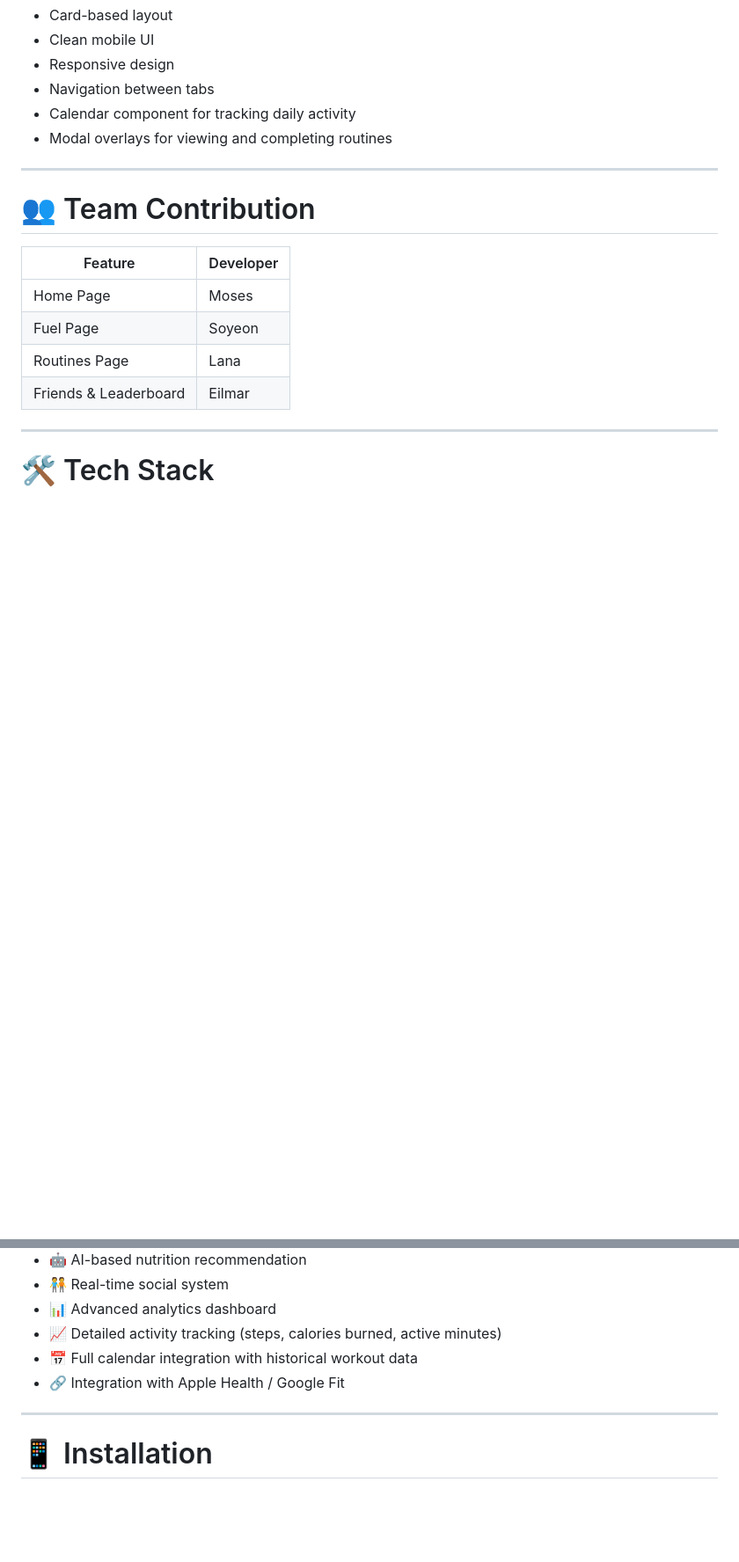
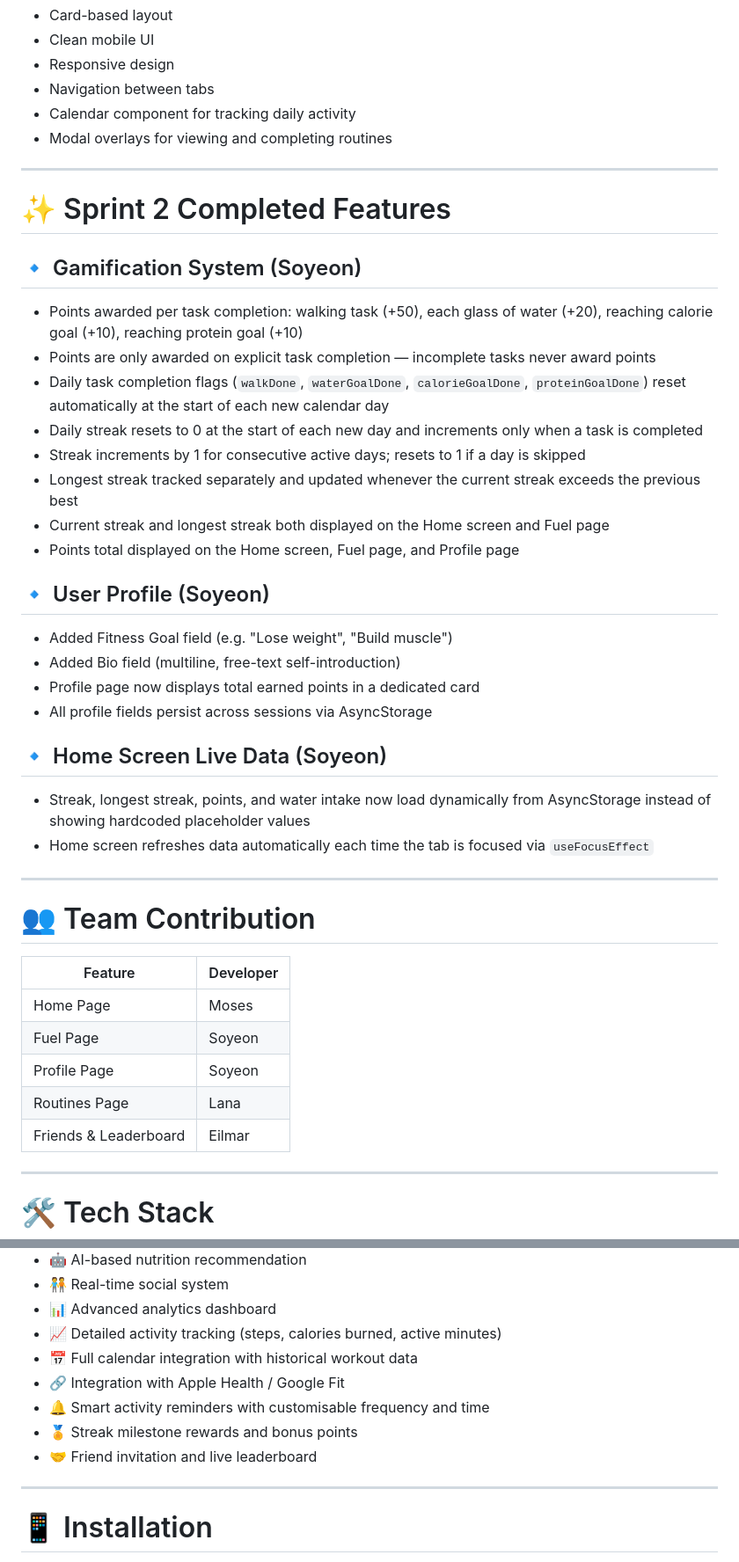
Before and after one commit to mosesloni18-spec/FitFuel, a Markdown page: README.md, 2 parts joined by grey strips. Shown at 88% size. Rendered like a GitHub page; blank space fills up the shorter version.

```diff
--- a/README.md
+++ b/README.md
@@ -110,12 +120,40 @@ This project was developed as part of **COMP602 Software Development Practice (S
 
 ---
 
+# ✨ Sprint 2 Completed Features
+
+## 🔹 Gamification System (Soyeon)
+
+- Points awarded per task completion: walking task (+50), each glass of water (+20), reaching calorie goal (+10), reaching protein goal (+10)
+- Points are only awarded on explicit task completion — incomplete tasks never award points
+- Daily task completion flags (`walkDone`, `waterGoalDone`, `calorieGoalDone`, `proteinGoalDone`) reset automatically at the start of each new calendar day
+- Daily streak resets to 0 at the start of each new day and increments only when a task is completed
+- Streak increments by 1 for consecutive active days; resets to 1 if a day is skipped
+- Longest streak tracked separately and updated whenever the current streak exceeds the previous best
+- Current streak and longest streak both displayed on the Home screen and Fuel page
+- Points total displayed on the Home screen, Fuel page, and Profile page
+
+## 🔹 User Profile (Soyeon)
+
+- Added Fitness Goal field (e.g. "Lose weight", "Build muscle")
+- Added Bio field (multiline, free-text self-introduction)
+- Profile page now displays total earned points in a dedicated card
+- All profile fields persist across sessions via AsyncStorage
+
+## 🔹 Home Screen Live Data (Soyeon)
+
+- Streak, longest streak, points, and water intake now load dynamically from AsyncStorage instead of showing hardcoded placeholder values
+- Home screen refreshes data automatically each time the tab is focused via `useFocusEffect`
+
+---
+
 # 👥 Team Contribution
 
 | Feature               | Developer |
 | --------------------- | --------- |
 | Home Page             | Moses     |
 | Fuel Page             | Soyeon    |
+| Profile Page          | Soyeon    |
 | Routines Page         | Lana      |
 | Friends & Leaderboard | Eilmar    |
 
@@ -144,6 +182,9 @@ This project was developed as part of **COMP602 Software Development Practice (S
 - 📈 Detailed activity tracking (steps, calories burned, active minutes)
 - 📅 Full calendar integration with historical workout data
 - 🔗 Integration with Apple Health / Google Fit
+- 🔔 Smart activity reminders with customisable frequency and time
+- 🏅 Streak milestone rewards and bonus points
+- 🤝 Friend invitation and live leaderboard
 
 ---
 
```
Also changed, not shown: other parts of README.md (+15 -5 lines).
